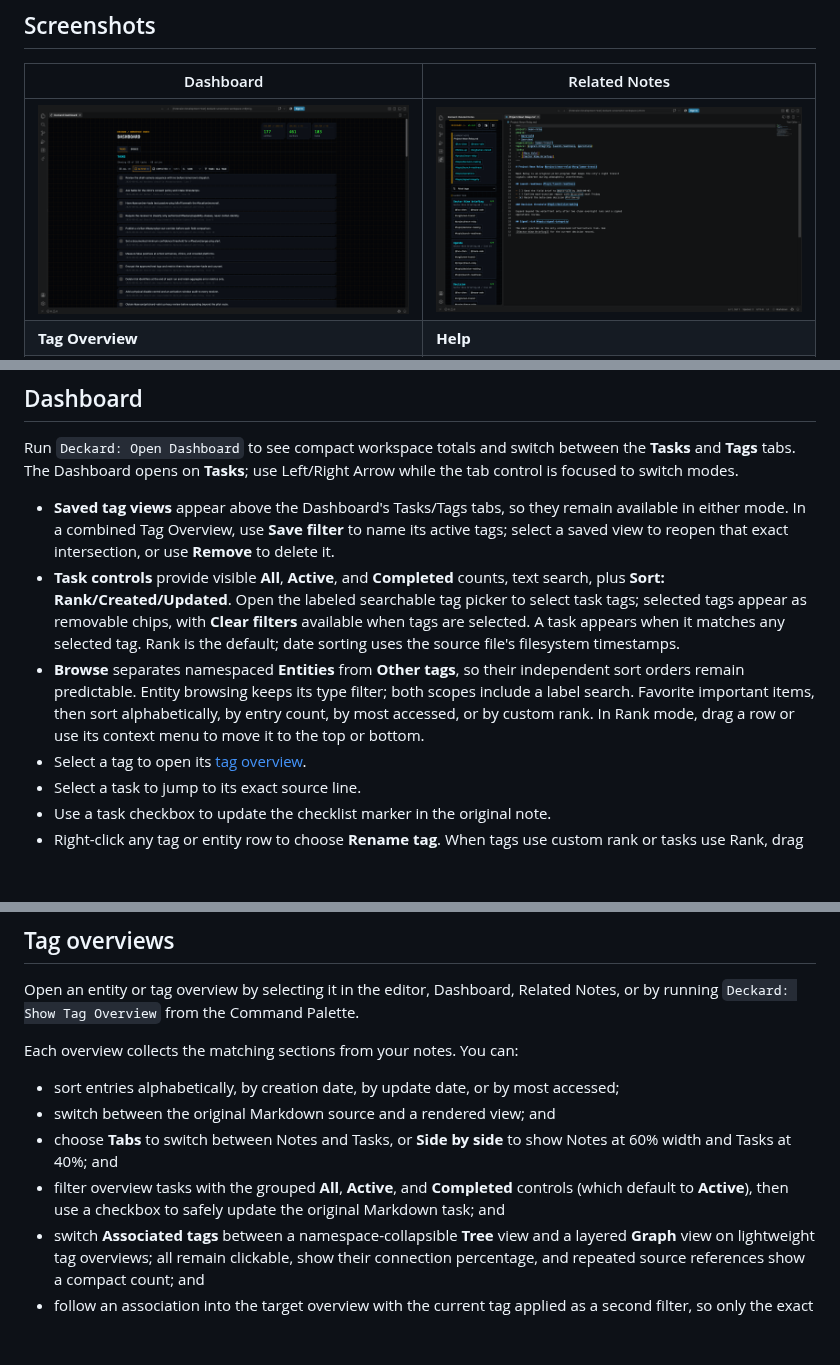
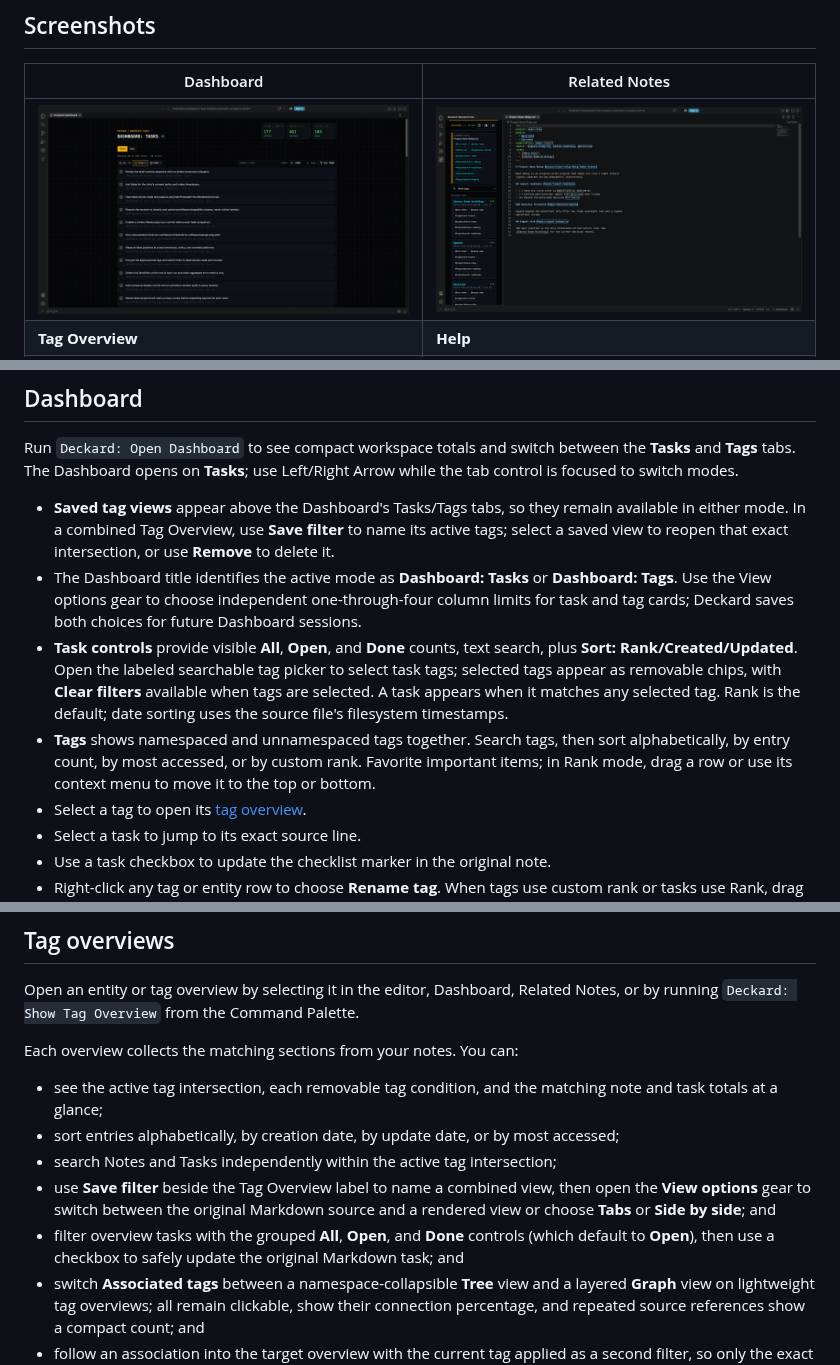
Before and after one commit to doctorallen/deckard, a Markdown page: README.md, 3 parts joined by grey strips. Rendered like a GitHub page; pictures changed too: docs/images/dashboard.png; blank space fills up the shorter version.

```diff
--- a/README.md
+++ b/README.md
@@ -124,8 +124,9 @@ Use `- [ ]`, `* [ ]`, or `+ [ ]` for an open task. Use `- [x]` for a completed t
 Run `Deckard: Open Dashboard` to see compact workspace totals and switch between the **Tasks** and **Tags** tabs. The Dashboard opens on **Tasks**; use Left/Right Arrow while the tab control is focused to switch modes.
 
 - **Saved tag views** appear above the Dashboard's Tasks/Tags tabs, so they remain available in either mode. In a combined Tag Overview, use **Save filter** to name its active tags; select a saved view to reopen that exact intersection, or use **Remove** to delete it.
-- **Task controls** provide visible **All**, **Active**, and **Completed** counts, text search, plus **Sort: Rank/Created/Updated**. Open the labeled searchable tag picker to select task tags; selected tags appear as removable chips, with **Clear filters** available when tags are selected. A task appears when it matches any selected tag. Rank is the default; date sorting uses the source file's filesystem timestamps.
-- **Browse** separates namespaced **Entities** from **Other tags**, so their independent sort orders remain predictable. Entity browsing keeps its type filter; both scopes include a label search. Favorite important items, then sort alphabetically, by entry count, by most accessed, or by custom rank. In Rank mode, drag a row or use its context menu to move it to the top or bottom.
+- The Dashboard title identifies the active mode as **Dashboard: Tasks** or **Dashboard: Tags**. Use the View options gear to choose independent one-through-four column limits for task and tag cards; Deckard saves both choices for future Dashboard sessions.
+- **Task controls** provide visible **All**, **Open**, and **Done** counts, text search, plus **Sort: Rank/Created/Updated**. Open the labeled searchable tag picker to select task tags; selected tags appear as removable chips, with **Clear filters** available when tags are selected. A task appears when it matches any selected tag. Rank is the default; date sorting uses the source file's filesystem timestamps.
+- **Tags** shows namespaced and unnamespaced tags together. Search tags, then sort alphabetically, by entry count, by most accessed, or by custom rank. Favorite important items; in Rank mode, drag a row or use its context menu to move it to the top or bottom.
 - Select a tag to open its [tag overview](#tag-overviews).
 - Select a task to jump to its exact source line.
 - Use a task checkbox to update the checklist marker in the original note.
@@ -172,10 +173,11 @@ Open an entity or tag overview by selecting it in the editor, Dashboard, Related
 
 Each overview collects the matching sections from your notes. You can:
 
+- see the active tag intersection, each removable tag condition, and the matching note and task totals at a glance;
 - sort entries alphabetically, by creation date, by update date, or by most accessed;
-- switch between the original Markdown source and a rendered view; and
-- choose **Tabs** to switch between Notes and Tasks, or **Side by side** to show Notes at 60% width and Tasks at 40%; and
-- filter overview tasks with the grouped **All**, **Active**, and **Completed** controls (which default to **Active**), then use a checkbox to safely update the original Markdown task; and
+- search Notes and Tasks independently within the active tag intersection;
+- use **Save filter** beside the Tag Overview label to name a combined view, then open the **View options** gear to switch between the original Markdown source and a rendered view or choose **Tabs** or **Side by side**; and
+- filter overview tasks with the grouped **All**, **Open**, and **Done** controls (which default to **Open**), then use a checkbox to safely update the original Markdown task; and
 - switch **Associated tags** between a namespace-collapsible **Tree** view and a layered **Graph** view on lightweight tag overviews; all remain clickable, show their connection percentage, and repeated source references show a compact count; and
 - follow an association into the target overview with the current tag applied as a second filter, so only the exact sources that supplied the association are shown; active relationship filters are folded into the page title as **[filter tag] AND [focus tag]**; remove individual tags or reopen the focus tag to return to the full overview; and
 - save any combined overview with two or more active tags as a named filter, then reopen or remove it from the Dashboard; and
```
Also changed, not shown: other parts of README.md (+1 -1 lines), 14 other files.
